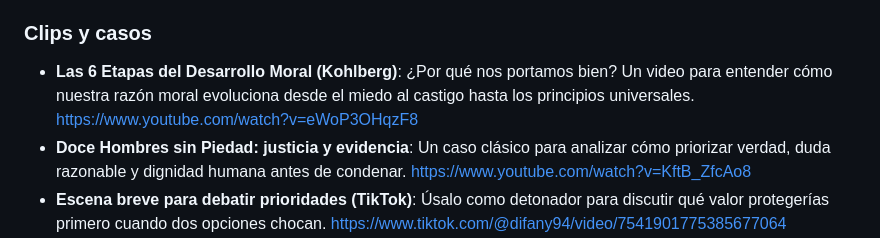
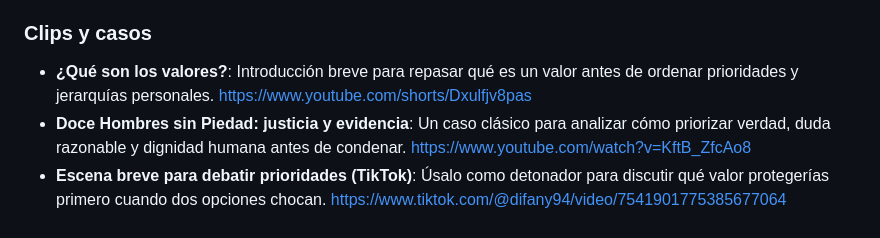
Before and after one commit to pixelead0/estudIA, a Markdown page: 1/Filosofia_I/08_prioridades_valores.md, the part around the change. Rendered like a GitHub page.

Commit message:
feat(content): update video resources in "Prioridades y Valores" section
Replaced the video resource on moral development with a new introduction to values, enhancing the understanding of personal priorities and hierarchies. This update aims to provide clearer context and engagement for learners exploring the concept of values.

```diff
--- a/1/Filosofia_I/08_prioridades_valores.md
+++ b/1/Filosofia_I/08_prioridades_valores.md
@@ -154,7 +154,7 @@ Tú usas tu jerarquía cada vez que eliges decir la verdad aunque sepas que te v
 
 ### Clips y casos
 
-- **Las 6 Etapas del Desarrollo Moral (Kohlberg)**: ¿Por qué nos portamos bien? Un video para entender cómo nuestra razón moral evoluciona desde el miedo al castigo hasta los principios universales. https://www.youtube.com/watch?v=eWoP3OHqzF8
+- **¿Qué son los valores?**: Introducción breve para repasar qué es un valor antes de ordenar prioridades y jerarquías personales. https://www.youtube.com/shorts/Dxulfjv8pas
 - **Doce Hombres sin Piedad: justicia y evidencia**: Un caso clásico para analizar cómo priorizar verdad, duda razonable y dignidad humana antes de condenar. https://www.youtube.com/watch?v=KftB_ZfcAo8
 - **Escena breve para debatir prioridades (TikTok)**: Úsalo como detonador para discutir qué valor protegerías primero cuando dos opciones chocan. https://www.tiktok.com/@difany94/video/7541901775385677064
 - **Decidir qué va primero (TikTok)**: Clip corto para contrastar elecciones inmediatas vs principios de largo plazo en tu jerarquía personal. https://www.tiktok.com/@talentoklyzescalante/video/7334344606475177221
```
